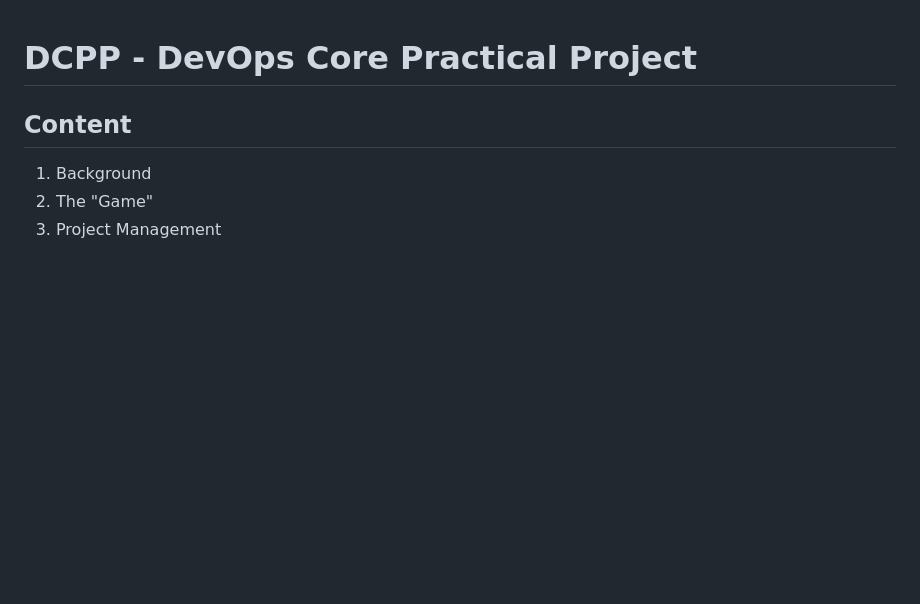
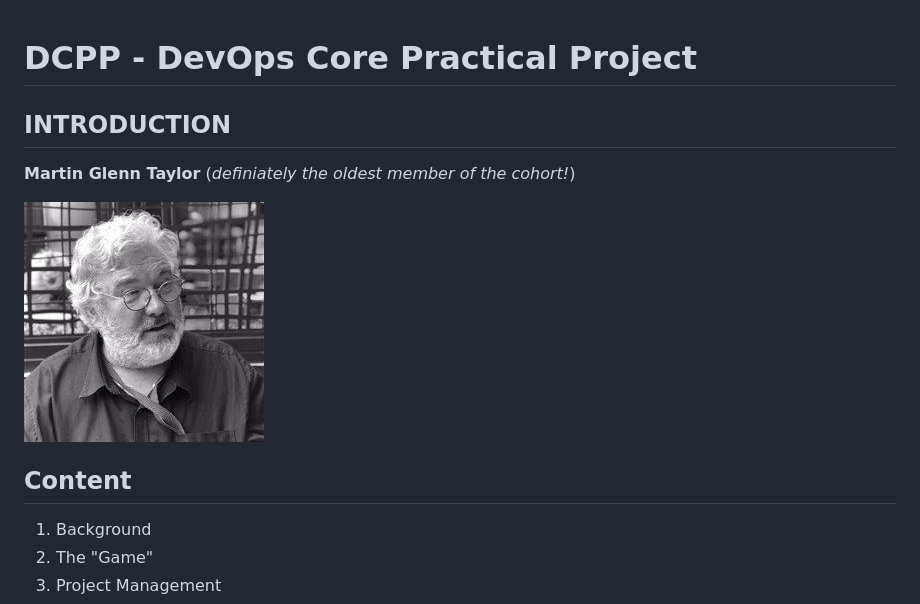
Before and after one commit to martingtaylor/dcpp, a Markdown page: README.md, the part around the change. Rendered like a GitHub page; blank space fills up the shorter version.

```diff
--- a/README.md
+++ b/README.md
@@ -1,4 +1,12 @@
 # DCPP - **D**evOps **C**ore **P**ractical **P**roject
+
+## INTRODUCTION
+**Martin Glenn Taylor**
+(_definiately the oldest member of the cohort!_)
+
+![Me](images/MartinTaylor.jpg)
+
+
 
 ## Content
 1. Background
```
Also changed, not shown: images/MartinTaylor.png (added), 1 other file.
